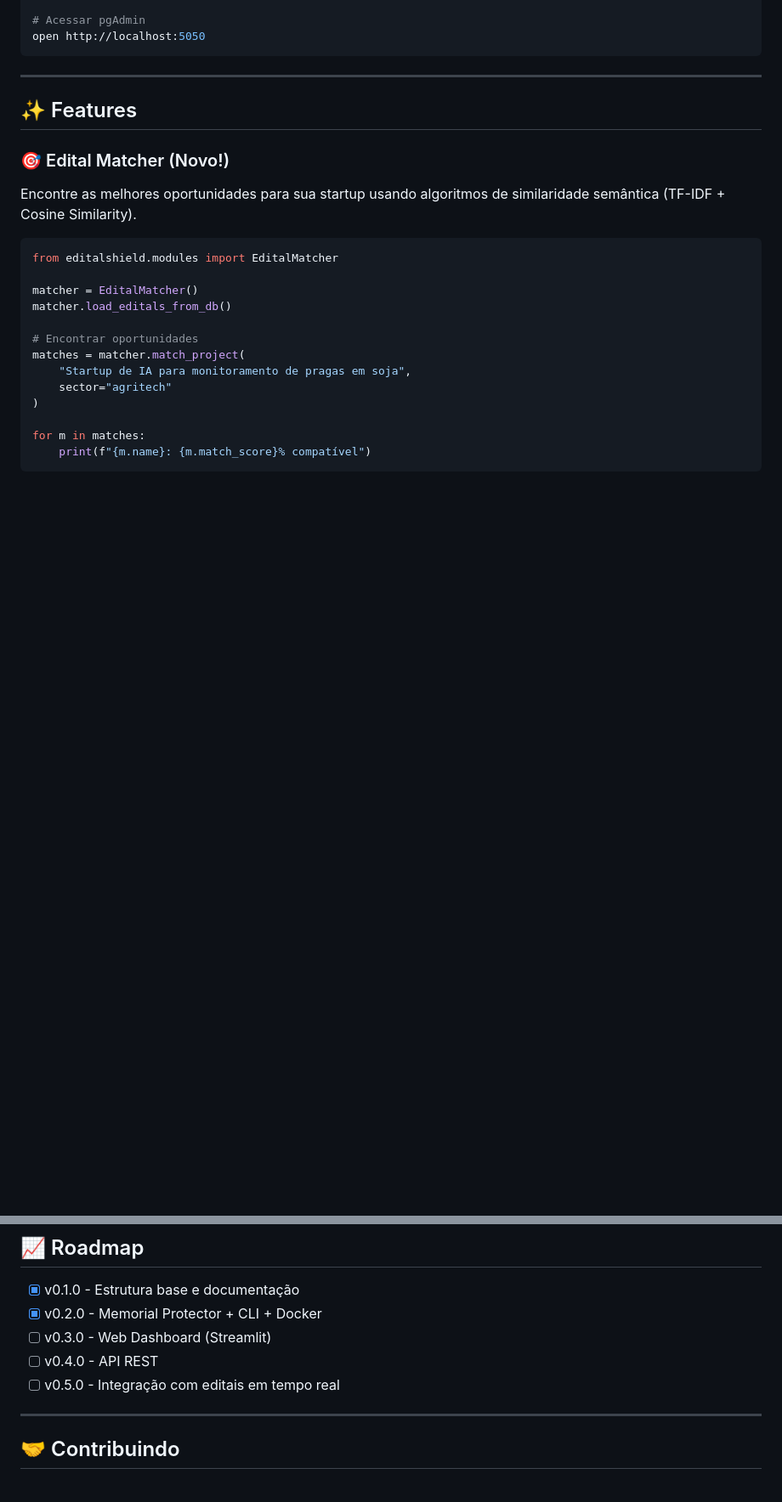
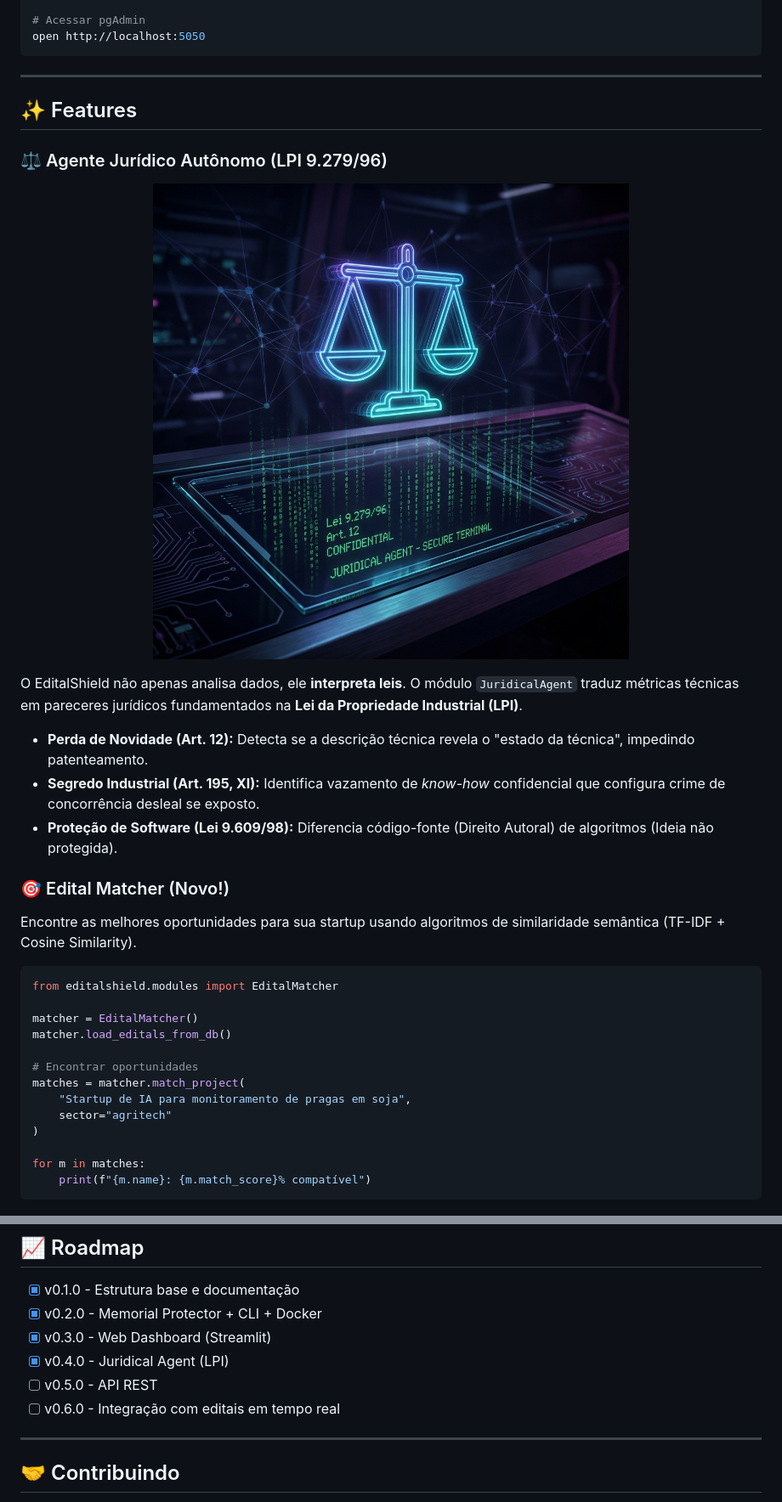
Before and after one commit to SH1W4/editalshield, a Markdown page: README.md, 2 parts joined by grey strips. Shown: that part at 85% size. Drawn GitHub-style; pictures changed too: docs/images/juridical_agent.png (added); blank space fills up the shorter version.

Commit message:
docs: add Juridical Agent concept art and section ⚖️
- Added AI-generated concept art for Juridical Agent
- Updated README with LPI 9.279/96 integration details
- Updated Roadmap (v0.3.0 Dashboard and v0.4.0 Agent completed)
- Refined project structure documentation

```diff
--- a/README.md
+++ b/README.md
@@ -90,6 +90,18 @@ open http://localhost:5050
 ---
 
 ## ✨ Features
+
+### ⚖️ Agente Jurídico Autônomo (LPI 9.279/96)
+
+<p align="center">
+  <img src="docs/images/juridical_agent.png" alt="Juridical Agent" width="100%">
+</p>
+
+O EditalShield não apenas analisa dados, ele **interpreta leis**. O módulo `JuridicalAgent` traduz métricas técnicas em pareceres jurídicos fundamentados na **Lei da Propriedade Industrial (LPI)**.
+
+*   **Perda de Novidade (Art. 12):** Detecta se a descrição técnica revela o "estado da técnica", impedindo patenteamento.
+*   **Segredo Industrial (Art. 195, XI):** Identifica vazamento de *know-how* confidencial que configura crime de concorrência desleal se exposto.
+*   **Proteção de Software (Lei 9.609/98):** Diferencia código-fonte (Direito Autoral) de algoritmos (Ideia não protegida).
 
 ### 🎯 Edital Matcher (Novo!)
 
@@ -379,9 +394,10 @@ make clean         # Limpar arquivos gerados
 
 - [x] v0.1.0 - Estrutura base e documentação
 - [x] v0.2.0 - Memorial Protector + CLI + Docker
-- [ ] v0.3.0 - Web Dashboard (Streamlit)
-- [ ] v0.4.0 - API REST
-- [ ] v0.5.0 - Integração com editais em tempo real
+- [x] v0.3.0 - Web Dashboard (Streamlit)
+- [x] v0.4.0 - Juridical Agent (LPI)
+- [ ] v0.5.0 - API REST
+- [ ] v0.6.0 - Integração com editais em tempo real
 
 ---
 
```
Also changed, not shown: other parts of README.md (+5 -2 lines).
